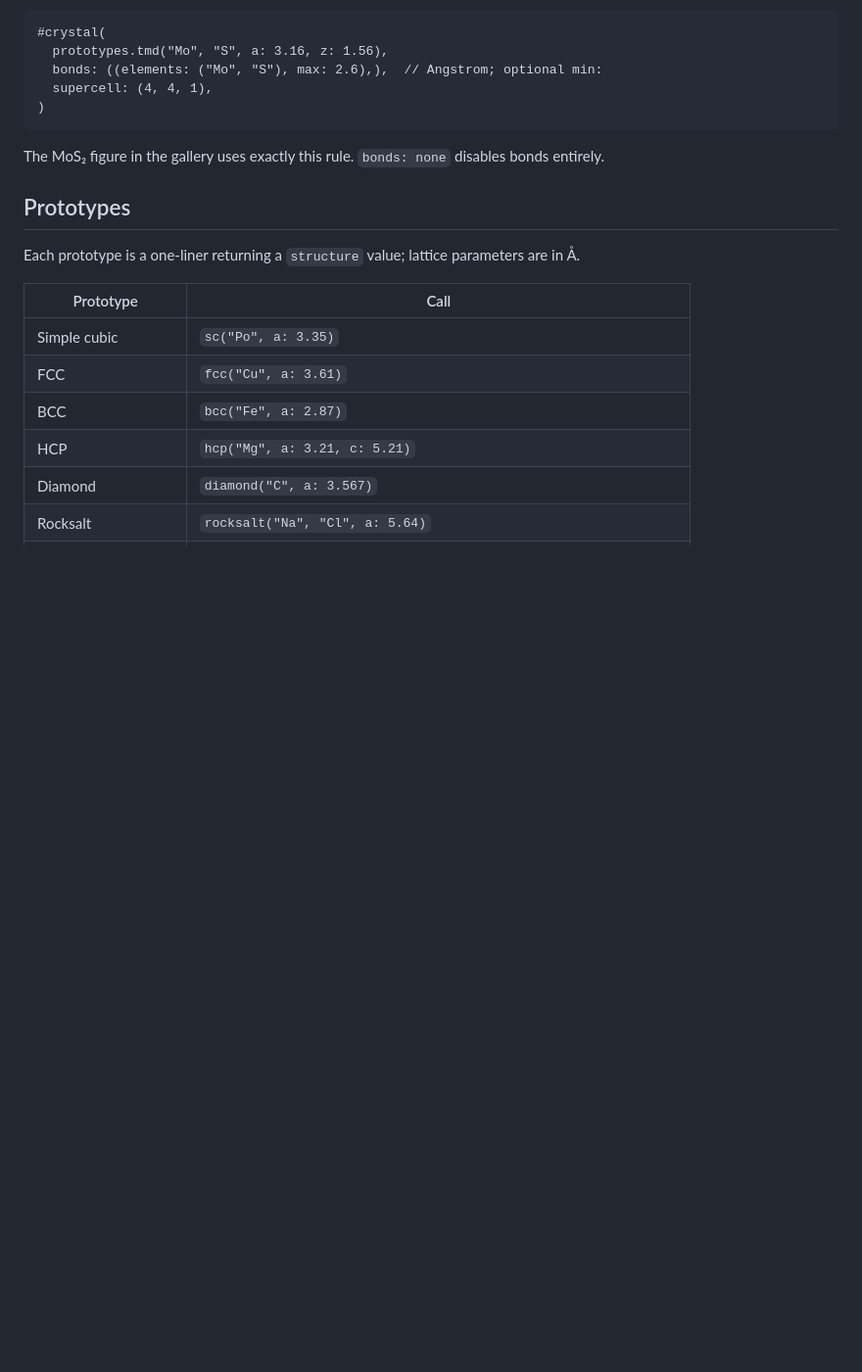
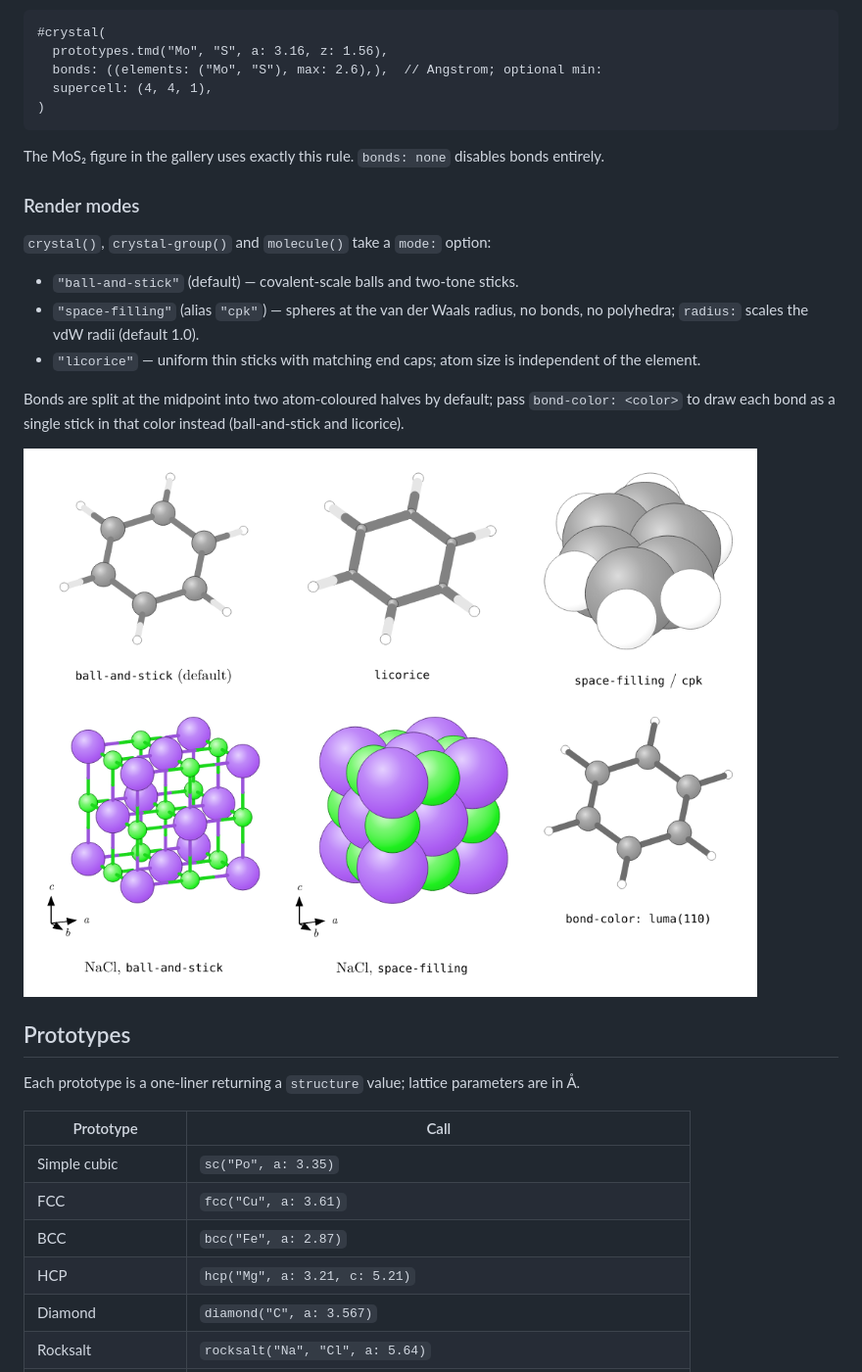
Before and after one commit to GiggleLiu/scenery, a Markdown page: wyckoff/README.md, the part around the change. Shown at 98% size. Rendered like a GitHub page; pictures changed too: wyckoff/images/render-modes.png (added); blank space fills up the shorter version.

Commit message:
feat(wyckoff): render-modes showcase example + docs (#28)
Co-Authored-By: Claude Opus 4.8 <noreply@anthropic.com>

```diff
--- a/wyckoff/README.md
+++ b/wyckoff/README.md
@@ -149,6 +149,22 @@ With `bonds: auto`, two atoms are bonded when their distance is at most 1.15× t
 
 The MoS₂ figure in the gallery uses exactly this rule. `bonds: none` disables bonds entirely.
 
+### Render modes
+
+`crystal()`, `crystal-group()` and `molecule()` take a `mode:` option:
+
+- `"ball-and-stick"` (default) — covalent-scale balls and two-tone sticks.
+- `"space-filling"` (alias `"cpk"`) — spheres at the van der Waals radius,
+  no bonds, no polyhedra; `radius:` scales the vdW radii (default 1.0).
+- `"licorice"` — uniform thin sticks with matching end caps; atom size is
+  independent of the element.
+
+Bonds are split at the midpoint into two atom-coloured halves by default;
+pass `bond-color: <color>` to draw each bond as a single stick in that color
+instead (ball-and-stick and licorice).
+
+<img src="images/render-modes.png" width="760">
+
 ## Prototypes
 
 Each prototype is a one-liner returning a `structure` value; lattice parameters are in Å.
```
Also changed, not shown: 1 other file.
